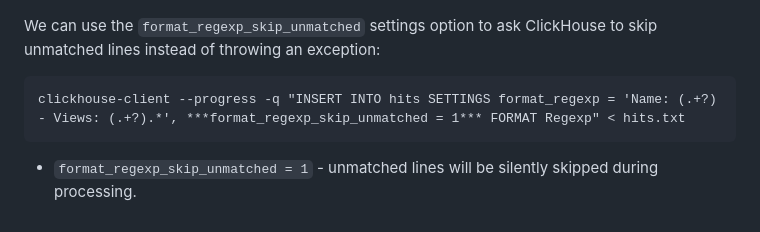
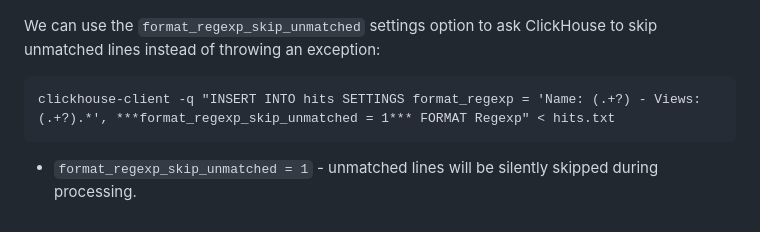
Before and after one commit to mrcrypster/datachild, a Markdown page: articles/clickhouse-feed-regex-data.md, the part around one of its changes. Rendered like a GitHub page.

````diff
--- a/articles/clickhouse-feed-regex-data.md
+++ b/articles/clickhouse-feed-regex-data.md
@@ -65,6 +65,6 @@ Name: Modern Sports - Views: 5436 - Latest: 2023-01-01
 We can use the `format_regexp_skip_unmatched` settings option to ask ClickHouse to skip unmatched lines instead of throwing an exception:
 
 ```
-clickhouse-client --progress -q "INSERT INTO hits SETTINGS format_regexp = 'Name: (.+?) - Views: (.+?).*', ***format_regexp_skip_unmatched = 1*** FORMAT Regexp" < hits.txt
+clickhouse-client -q "INSERT INTO hits SETTINGS format_regexp = 'Name: (.+?) - Views: (.+?).*', ***format_regexp_skip_unmatched = 1*** FORMAT Regexp" < hits.txt
 ```
 * `format_regexp_skip_unmatched = 1` - unmatched lines will be silently skipped during processing.
````
Also changed, not shown: other parts of articles/clickhouse-feed-regex-data.md (+1 -1 lines).
